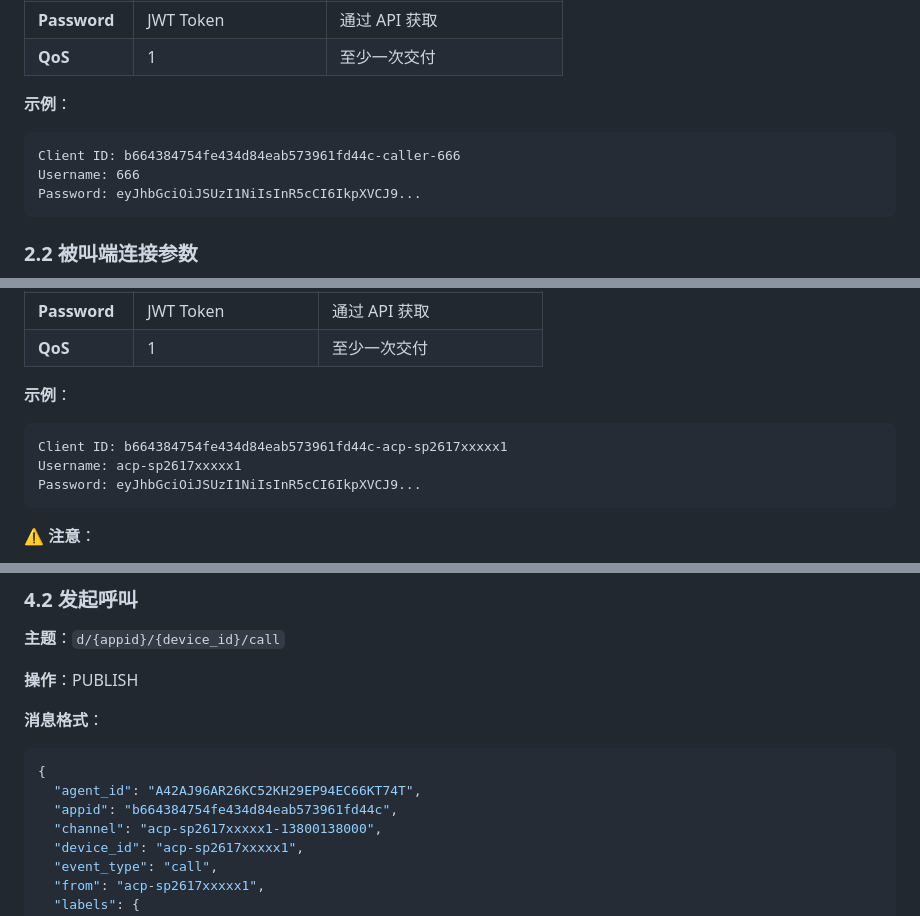
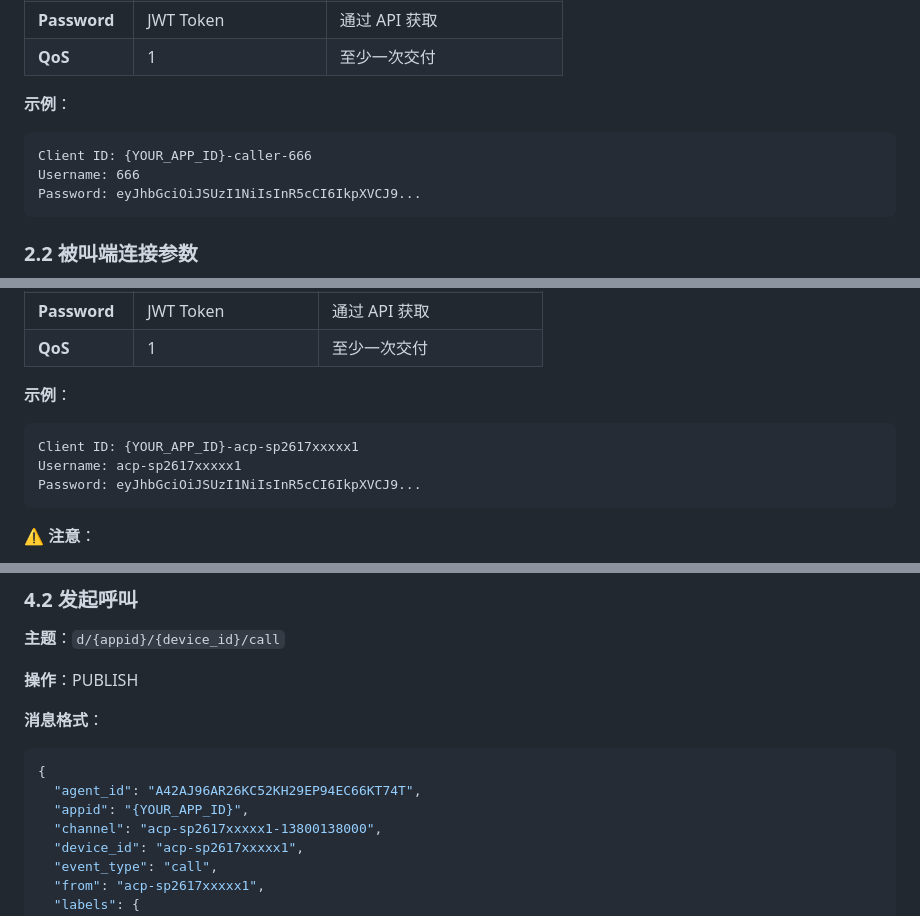
Before and after one commit to zhouagora/mqtt-call-demo, a Markdown page: docs/MQTT通信协议-完整版.md, 3 parts joined by grey strips. Rendered like a GitHub page.

````diff
--- a/docs/MQTT通信协议-完整版.md
+++ b/docs/MQTT通信协议-完整版.md
@@ -60,7 +60,7 @@
 
 **示例**：
 ```
-Client ID: b664384754fe434d84eab573961fd44c-caller-666
+Client ID: {YOUR_APP_ID}-caller-666
 Username: 666
 Password: eyJhbGciOiJSUzI1NiIsInR5cCI6IkpXVCJ9...
 ```
@@ -76,7 +76,7 @@ Password: eyJhbGciOiJSUzI1NiIsInR5cCI6IkpXVCJ9...
 
 **示例**：
 ```
-Client ID: b664384754fe434d84eab573961fd44c-acp-sp2617xxxxx1
+Client ID: {YOUR_APP_ID}-acp-sp2617xxxxx1
 Username: acp-sp2617xxxxx1
 Password: eyJhbGciOiJSUzI1NiIsInR5cCI6IkpXVCJ9...
 ```
@@ -181,7 +181,7 @@ d/{appid}/{device_id}/{suffix}
 ```json
 {
   "agent_id": "A42AJ96AR26KC52KH29EP94EC66KT74T",
-  "appid": "b664384754fe434d84eab573961fd44c",
+  "appid": "{YOUR_APP_ID}",
   "channel": "acp-sp2617xxxxx1-13800138000",
   "device_id": "acp-sp2617xxxxx1",
   "event_type": "call",
````
Also changed, not shown: other parts of docs/MQTT通信协议-完整版.md (+16 -16 lines), docs/QUICK_START.md (+1 -1 lines).
